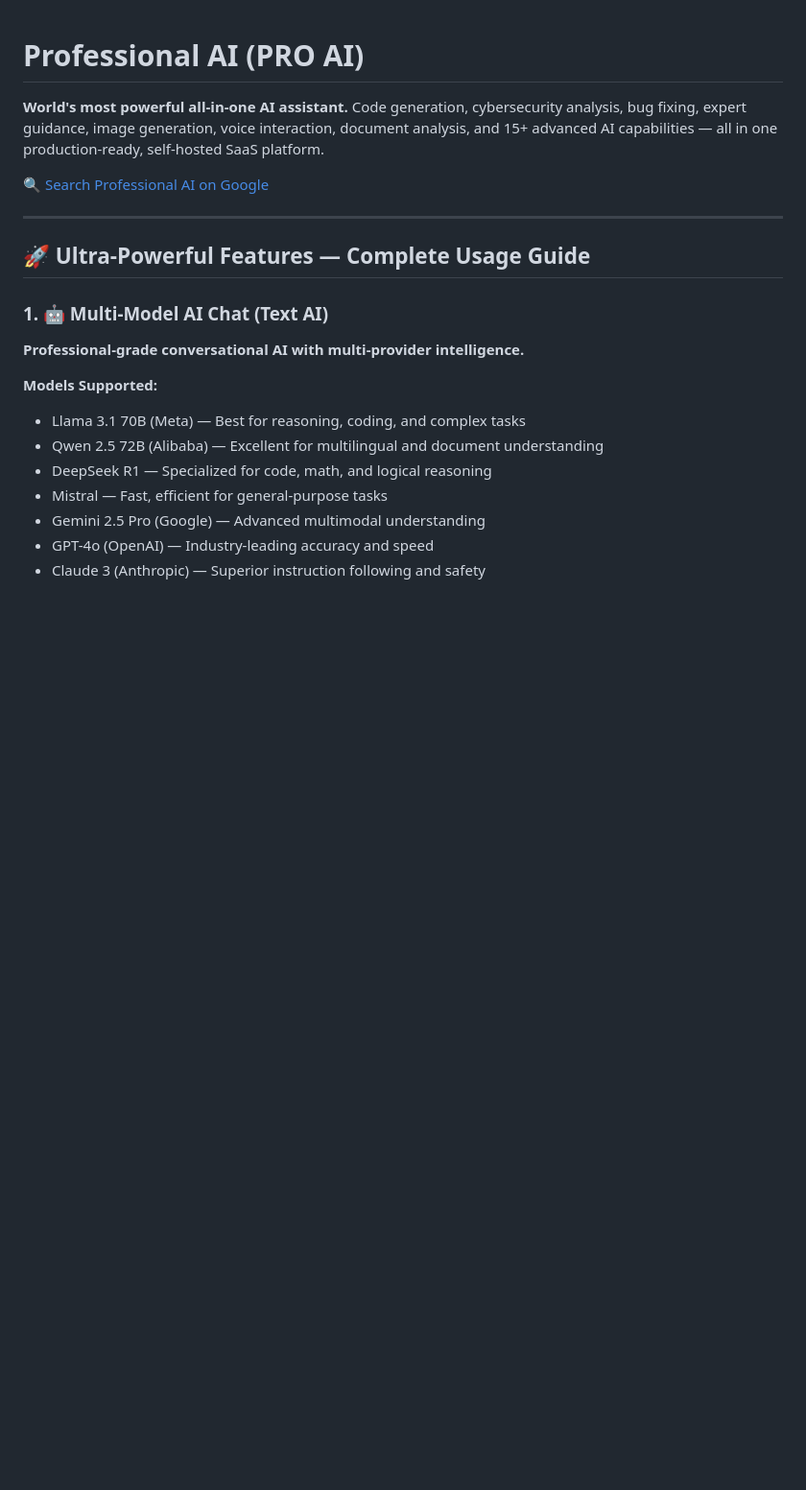
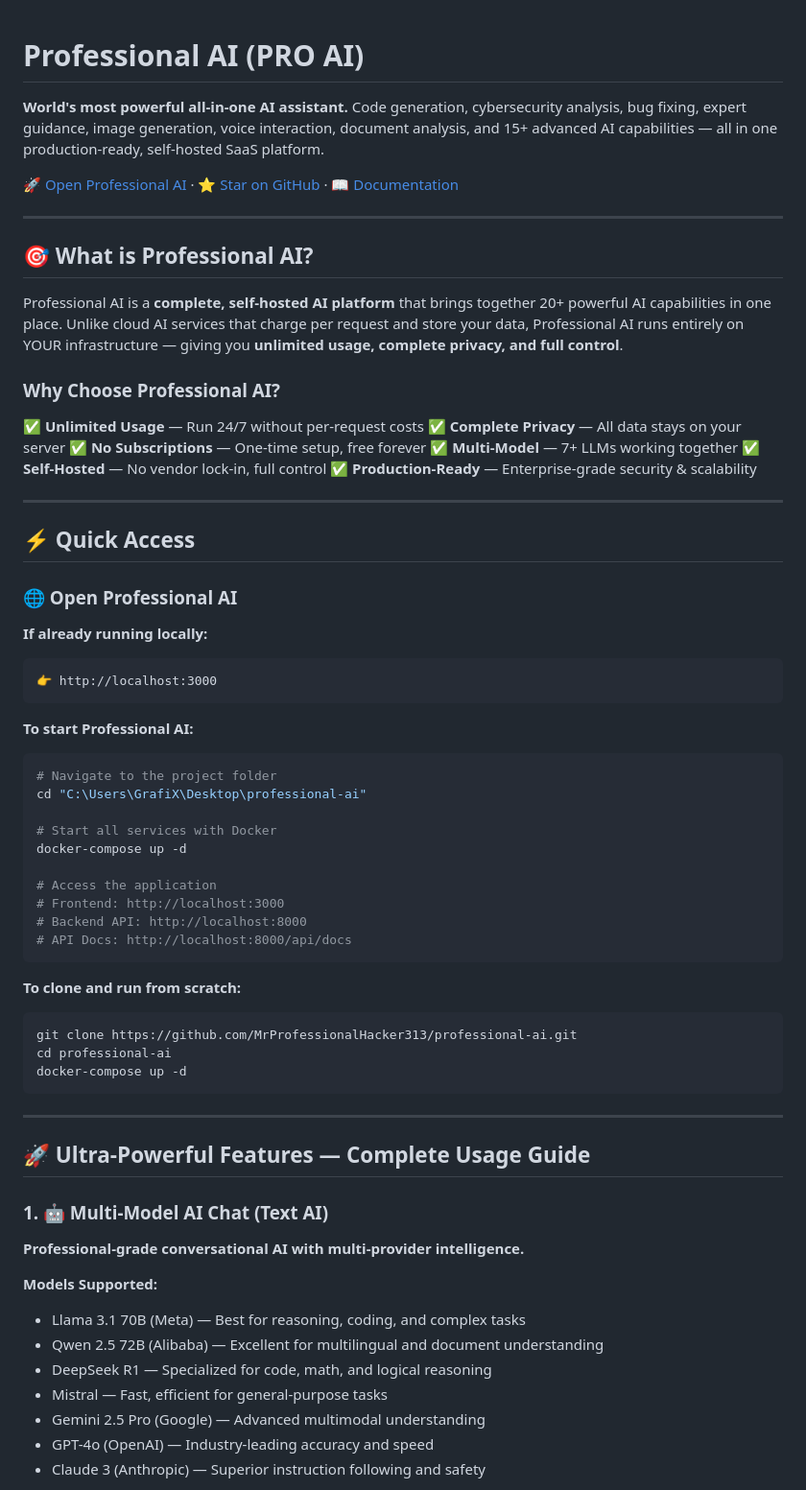
Before and after one commit to MrProfessionalHacker313/professional-ai, a Markdown page: README.md, the part around one of its changes. Shown at 96% size. Drawn GitHub-style; blank space fills up the shorter version.

Commit message:
Replace Google search link with direct localhost access link and add quick start guide

````diff
--- a/README.md
+++ b/README.md
@@ -2,7 +2,54 @@
 
 **World's most powerful all-in-one AI assistant.** Code generation, cybersecurity analysis, bug fixing, expert guidance, image generation, voice interaction, document analysis, and 15+ advanced AI capabilities — all in one production-ready, self-hosted SaaS platform.
 
-[🔍 Search Professional AI on Google](https://www.google.com/search?q=Professional+AI+MrProfessionalHacker313)
+[🚀 Open Professional AI](http://localhost:3000) · [⭐ Star on GitHub](https://github.com/MrProfessionalHacker313/professional-ai) · [📖 Documentation](docs/API.md)
+
+---
+
+## 🎯 What is Professional AI?
+
+Professional AI is a **complete, self-hosted AI platform** that brings together 20+ powerful AI capabilities in one place. Unlike cloud AI services that charge per request and store your data, Professional AI runs entirely on YOUR infrastructure — giving you **unlimited usage, complete privacy, and full control**.
+
+### Why Choose Professional AI?
+
+✅ **Unlimited Usage** — Run 24/7 without per-request costs
+✅ **Complete Privacy** — All data stays on your server
+✅ **No Subscriptions** — One-time setup, free forever
+✅ **Multi-Model** — 7+ LLMs working together
+✅ **Self-Hosted** — No vendor lock-in, full control
+✅ **Production-Ready** — Enterprise-grade security & scalability
+
+---
+
+## ⚡ Quick Access
+
+### 🌐 Open Professional AI
+
+**If already running locally:**
+```
+👉 http://localhost:3000
+```
+
+**To start Professional AI:**
+```bash
+# Navigate to the project folder
+cd "C:\Users\GrafiX\Desktop\professional-ai"
+
+# Start all services with Docker
+docker-compose up -d
+
+# Access the application
+# Frontend: http://localhost:3000
+# Backend API: http://localhost:8000
+# API Docs: http://localhost:8000/api/docs
+```
+
+**To clone and run from scratch:**
+```bash
+git clone https://github.com/MrProfessionalHacker313/professional-ai.git
+cd professional-ai
+docker-compose up -d
+```
 
 ---
 
````
Also changed, not shown: other parts of README.md (+42 -1 lines).
